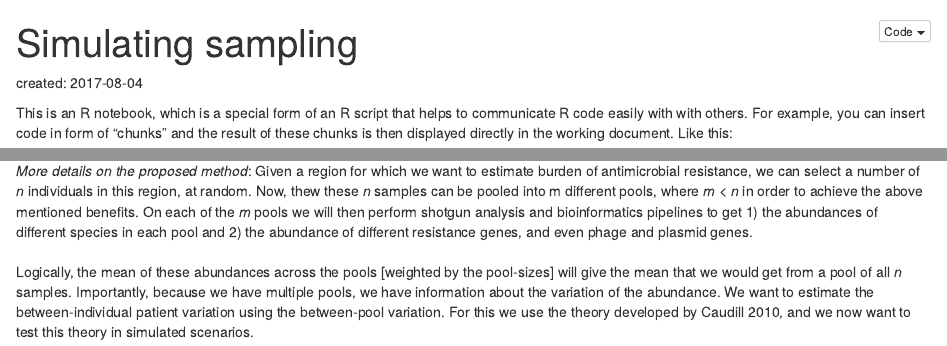
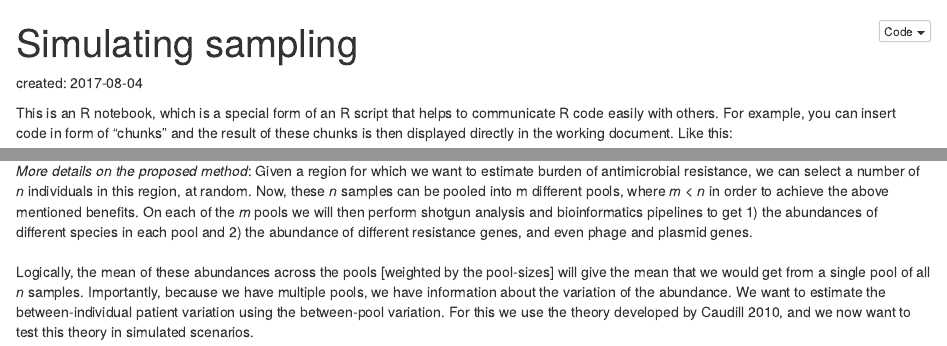
Before and after one commit to reneniehus/Sampling-for-Surveillance-of-BAR, an R Markdown document (simulation 01.Rmd): the page in a window 1100 px wide, from its top, and a second part further down, joined at a grey line. The pictures show the output file simulation 01.nb.html that the author committed with the source, opened offline.

Commit message:
Some small corrections

````diff
--- a/simulation 01.Rmd
+++ b/simulation 01.Rmd
@@ -4,7 +4,7 @@ output: html_notebook
 ---
 created: 2017-08-04
 
-This is an R notebook, which is a special form of an R script that helps to communicate R code easily with with others. For example, you can insert code in form of "chunks" and the result of these chunks is then displayed directly in the working document. Like this:
+This is an R notebook, which is a special form of an R script that helps to communicate R code easily with others. For example, you can insert code in form of "chunks" and the result of these chunks is then displayed directly in the working document. Like this:
 ```{r}
 plot(cars)
 ```
@@ -21,7 +21,7 @@ As a first step, let's use github to work together a this document, which will a
 *Proposal with this project*: Instead of using routine single-patient samples, one can use pools of human stool samples to estimate the resistance burden in a population. The expected benefits are that this method 1) reduces the costs by analysing the pooled sample instead of every individual sample, and that it 2) allows to detect genes that are otherwise under the threshold for detection on the individual sample level.
 
 *More details on the proposed method*:
-Given a region for which we want to estimate burden of antimicrobial resistance, we can select a number of *n* individuals in this region, at random. Now, thew these *n* samples can be pooled into m different pools, where *m* < *n* in order to achieve the above mentioned benefits. On each of the *m* pools we will then perform shotgun analysis and bioinformatics pipelines to get 1) the abundances of different species in each pool and 2) the abundance of different resistance genes, and even phage and plasmid genes.
+Given a region for which we want to estimate burden of antimicrobial resistance, we can select a number of *n* individuals in this region, at random. Now, these *n* samples can be pooled into m different pools, where *m* < *n* in order to achieve the above mentioned benefits. On each of the *m* pools we will then perform shotgun analysis and bioinformatics pipelines to get 1) the abundances of different species in each pool and 2) the abundance of different resistance genes, and even phage and plasmid genes.
 \
 \
-Logically, the mean of these abundances across the pools [weighted by the pool-sizes] will give the mean that we would get from a pool of all *n* samples. Importantly, because we have multiple pools, we have information about the variation of the abundance. We want to estimate the between-individual patient variation using the between-pool variation. For this we use the theory developed by Caudill 2010, and we now want to test this theory in simulated scenarios.
+Logically, the mean of these abundances across the pools [weighted by the pool-sizes] will give the mean that we would get from a single pool of all *n* samples. Importantly, because we have multiple pools, we have information about the variation of the abundance. We want to estimate the between-individual patient variation using the between-pool variation. For this we use the theory developed by Caudill 2010, and we now want to test this theory in simulated scenarios.
````
Also changed, not shown: simulation 01.nb.html.
